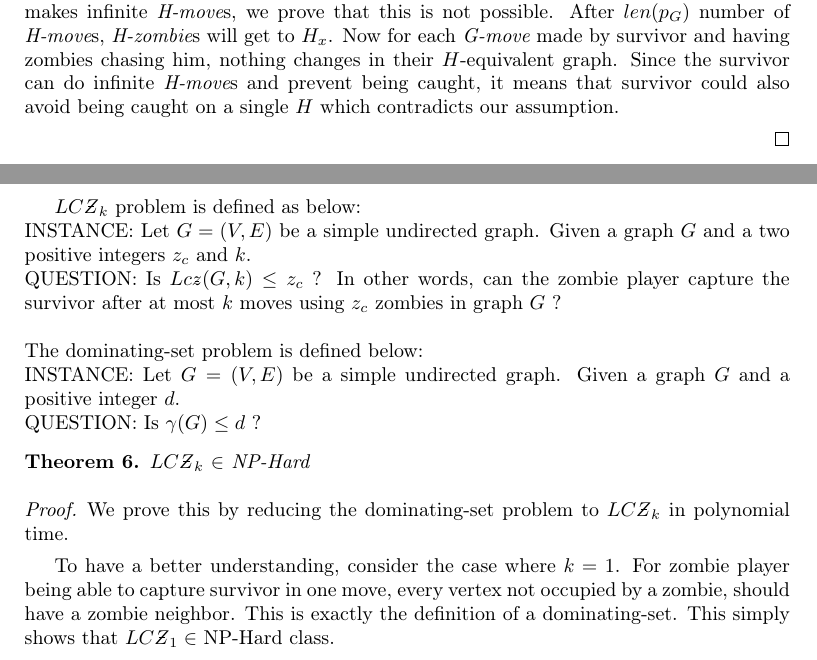
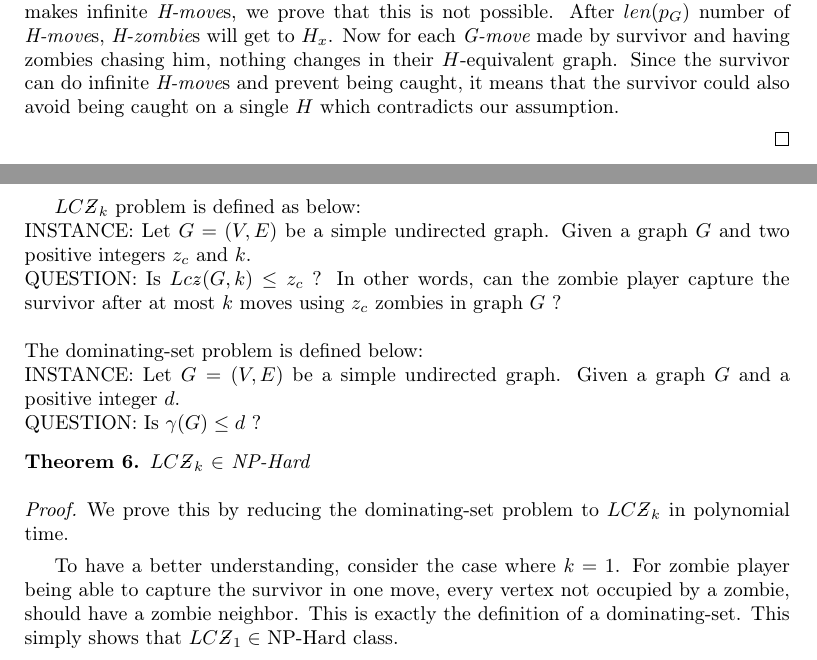
Before and after one commit to AliKeramatipour/Zombie-number, a LaTeX paper (v6.2.tex): two parts of pages 4 and 6 of 12, joined at a grey line, cut so that both start at the same text. Compiled offline with pdfLaTeX.

Commit message:
finalizing

```diff
--- a/v6.2.tex
+++ b/v6.2.tex
@@ -186,10 +186,10 @@ $H$-equivalent graph is defined in the same way.
 
 	Suppose using this strategy $G \square H$ is {\it survivor-win}, then the survivor must either do infinite {\it
 	G-move}s or infinite {\it H-move}s. Without loss of generality, suppose the survivor makes infinite {\it H-move}s,
-	we prove that this is not possible. After $len(p_G)$ number of {\it H-move}s, {\it H-zombie}s will get to $H_x$. Now for
-	each {\it G-move} made by survivor and having zombies chasing him, nothing changes in their $H$-equivalent graph.
-	Since the survivor can do infinite {\it H-move}s and prevent being caught, it means that survivor could also avoid
-	being caught on a single $H$ which contradicts our assumption.
+	we prove that this is not possible. After $len(p_G)$ number of {\it H-move}s, {\it H-zombie}s will get to $H_x$. Now
+	for each {\it G-move} made by survivor and having zombies chasing him, nothing changes in their $H$-equivalent
+	graph. Since the survivor can do infinite {\it H-move}s and prevent being caught, it means that the survivor could
+	also avoid being caught on a single $H$ which contradicts our assumption.
 
 \end{proof}
 An example for further understanding can be found at \ref{cartesianProductExample}.
@@ -261,7 +261,7 @@ This proves Conjecture 18 from \cite{Fitz16} which is already proved in \cite{Of
 
 	$LC\NPZ_k$ problem is defined as below:
 	{\newline}
-	INSTANCE: Let $G = (V,E)$ be a simple undirected graph. Given a graph $G$ and a two positive integers $z_c$ and $k$.
+	INSTANCE: Let $G = (V,E)$ be a simple undirected graph. Given a graph $G$ and two positive integers $z_c$ and $k$.
 	{\newline}
 	QUESTION: Is $Lc\zn(G,k) \leq z_c$ ? In other words, can the zombie player capture the survivor after at most $k$ moves using
 	$z_c$ zombies in graph $G$ ?
@@ -279,9 +279,9 @@ This proves Conjecture 18 from \cite{Fitz16} which is already proved in \cite{Of
 	\begin{proof}
 		We prove this by reducing the dominating-set problem to $LC\NPZ_k$ in polynomial time.
 
-		To have a better understanding, consider the case where $k=1$. For zombie player being able to capture survivor in
-		one move, every vertex not occupied by a zombie, should have a zombie neighbor. This is exactly the definition
-		of a dominating-set. This simply shows that $LC\NPZ_1 \in$ NP-Hard class.
+		To have a better understanding, consider the case where $k=1$. For zombie player being able to capture the
+		survivor in one move, every vertex not occupied by a zombie, should have a zombie neighbor. This is exactly the
+		definition of a dominating-set. This simply shows that $LC\NPZ_1 \in$ NP-Hard class.
 
 		Now consider $k$ to be an arbitrary integer bigger than 1. We construct a new graph $G'_k$ from $G$. Suppose $G$
 		has $n$ vertices. For each vertex $v \in V(G)$, we add a {\it new} path with $k$ vertices ending in $v$ (as
```
Also changed, not shown: v6.2.tex (28 more changed lines).
